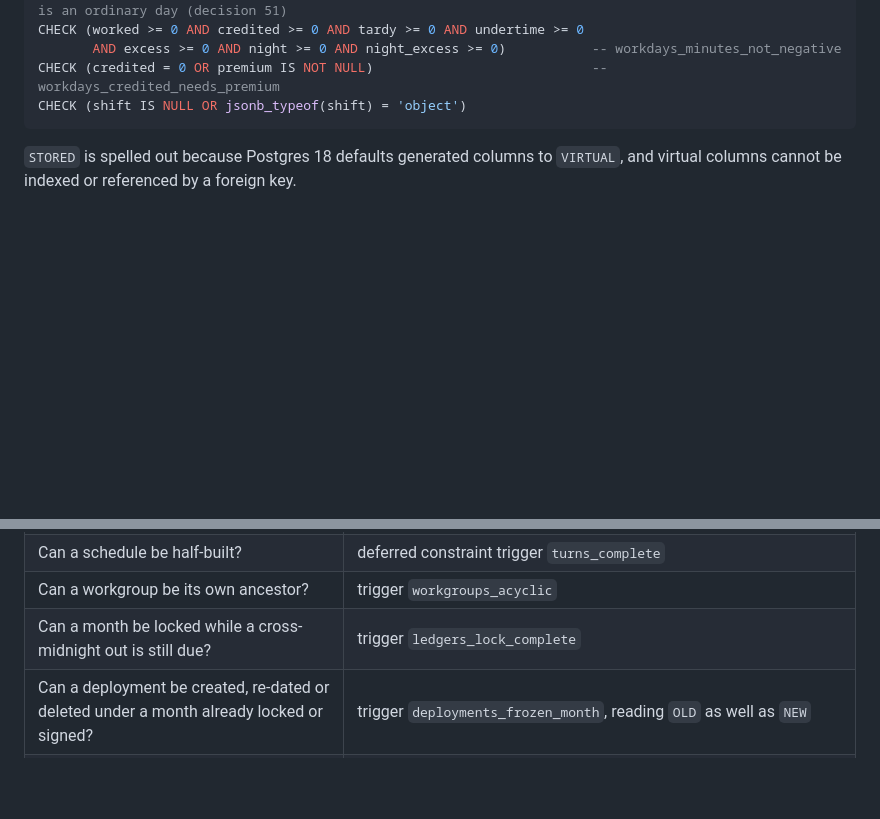
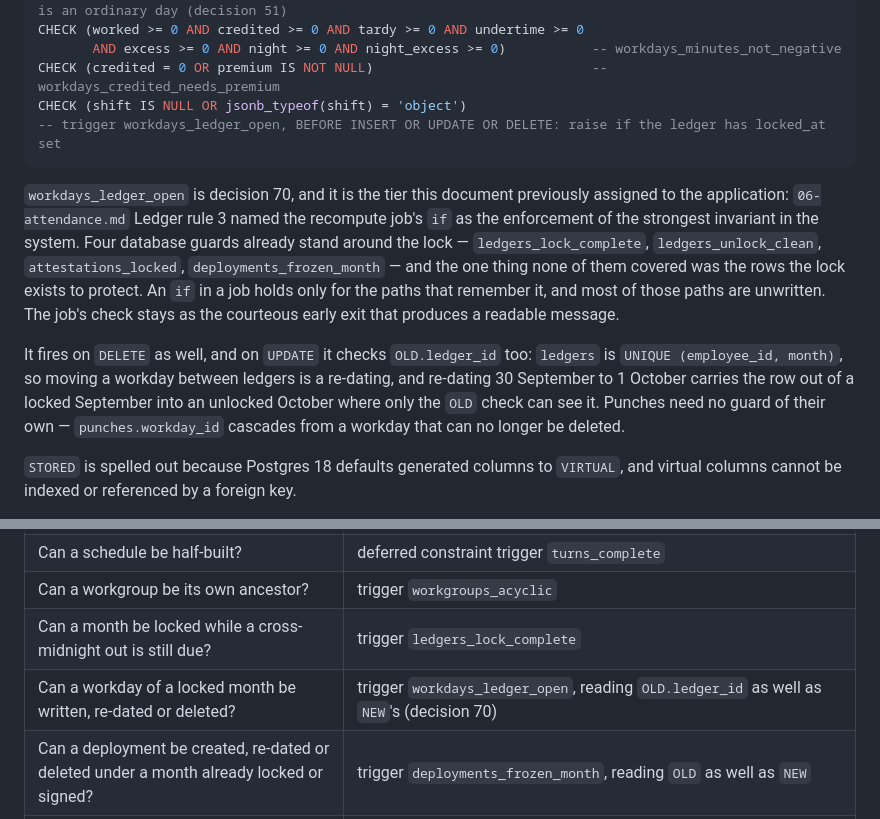
Before and after one commit to joowdx/khronoz, a Markdown page: docs/design/07-constraints.md, 2 parts joined by grey strips. Rendered like a GitHub page; blank space fills up the shorter version.

Commit message:
docs: record workdays_ledger_open where the schema is written down
Decision 70 moved the locked-month rule from the recompute job to a trigger and
said in as many words that 07-constraints.md should then agree with the schema.
It did not: the workdays block listed five CHECKs and no trigger, and the
questions table had a row for locking a month with an out still due but none
for writing a workday into a month already locked.

Both added, with the two things a reader would otherwise have to derive — why
the DELETE limb exists, and why the UPDATE limb reads OLD.ledger_id. A month is
unique per employee, so moving a workday between ledgers is a re-dating, and
re-dating 30 September to 1 October carries the row out of a locked September
into an unlocked October where only the OLD check can see it.

Co-Authored-By: Claude Opus 5 <noreply@anthropic.com>

````diff
--- a/docs/design/07-constraints.md
+++ b/docs/design/07-constraints.md
@@ -609,7 +609,23 @@ CHECK (worked >= 0 AND credited >= 0 AND tardy >= 0 AND undertime >= 0
        AND excess >= 0 AND night >= 0 AND night_excess >= 0)           -- workdays_minutes_not_negative
 CHECK (credited = 0 OR premium IS NOT NULL)                            -- workdays_credited_needs_premium
 CHECK (shift IS NULL OR jsonb_typeof(shift) = 'object')
+-- trigger workdays_ledger_open, BEFORE INSERT OR UPDATE OR DELETE: raise if the ledger has locked_at set
 ```
+
+`workdays_ledger_open` is decision 70, and it is the tier this document previously
+assigned to the application: `06-attendance.md` Ledger rule 3 named the recompute job's
+`if` as the enforcement of the strongest invariant in the system. Four database guards
+already stand around the lock — `ledgers_lock_complete`, `ledgers_unlock_clean`,
+`attestations_locked`, `deployments_frozen_month` — and the one thing none of them covered
+was the rows the lock exists to protect. An `if` in a job holds only for the paths that
+remember it, and most of those paths are unwritten. The job's check stays as the courteous
+early exit that produces a readable message.
+
+It fires on `DELETE` as well, and on `UPDATE` it checks `OLD.ledger_id` too: `ledgers` is
+`UNIQUE (employee_id, month)`, so moving a workday between ledgers is a re-dating, and
+re-dating 30 September to 1 October carries the row out of a locked September into an
+unlocked October where only the `OLD` check can see it. Punches need no guard of their own —
+`punches.workday_id` cascades from a workday that can no longer be deleted.
 
 `STORED` is spelled out because Postgres 18 defaults generated columns to `VIRTUAL`, and virtual columns cannot be indexed or referenced by a foreign key.
 
@@ -652,6 +668,7 @@ The composite FK to timelogs does more than it looks: an unresolved timelog has
 | Can a schedule be half-built? | deferred constraint trigger `turns_complete` |
 | Can a workgroup be its own ancestor? | trigger `workgroups_acyclic` |
 | Can a month be locked while a cross-midnight out is still due? | trigger `ledgers_lock_complete` |
+| Can a workday of a locked month be written, re-dated or deleted? | trigger `workdays_ledger_open`, reading `OLD.ledger_id` as well as `NEW`'s (decision 70) |
 | Can a deployment be created, re-dated or deleted under a month already locked or signed? | trigger `deployments_frozen_month`, reading `OLD` as well as `NEW` |
 | Can someone certify moving numbers, or move certified numbers? | trigger `attestations_locked`, trigger `ledgers_unlock_clean` |
 | Can a signer be from another agency, or sign a role twice? | paired FK on `(user_id, agency_id)`, `UNIQUE (ledger_id, role)` |
````
